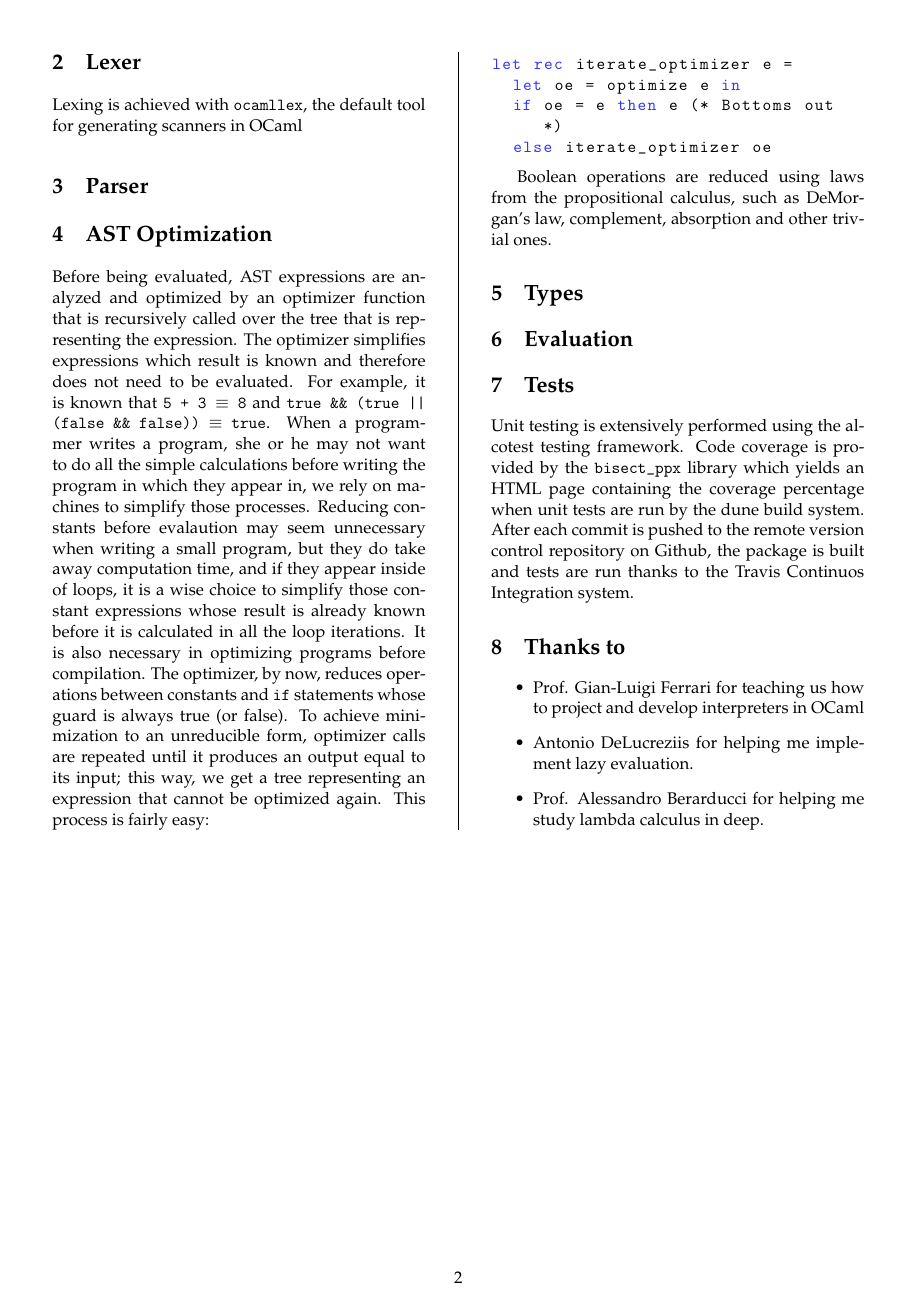
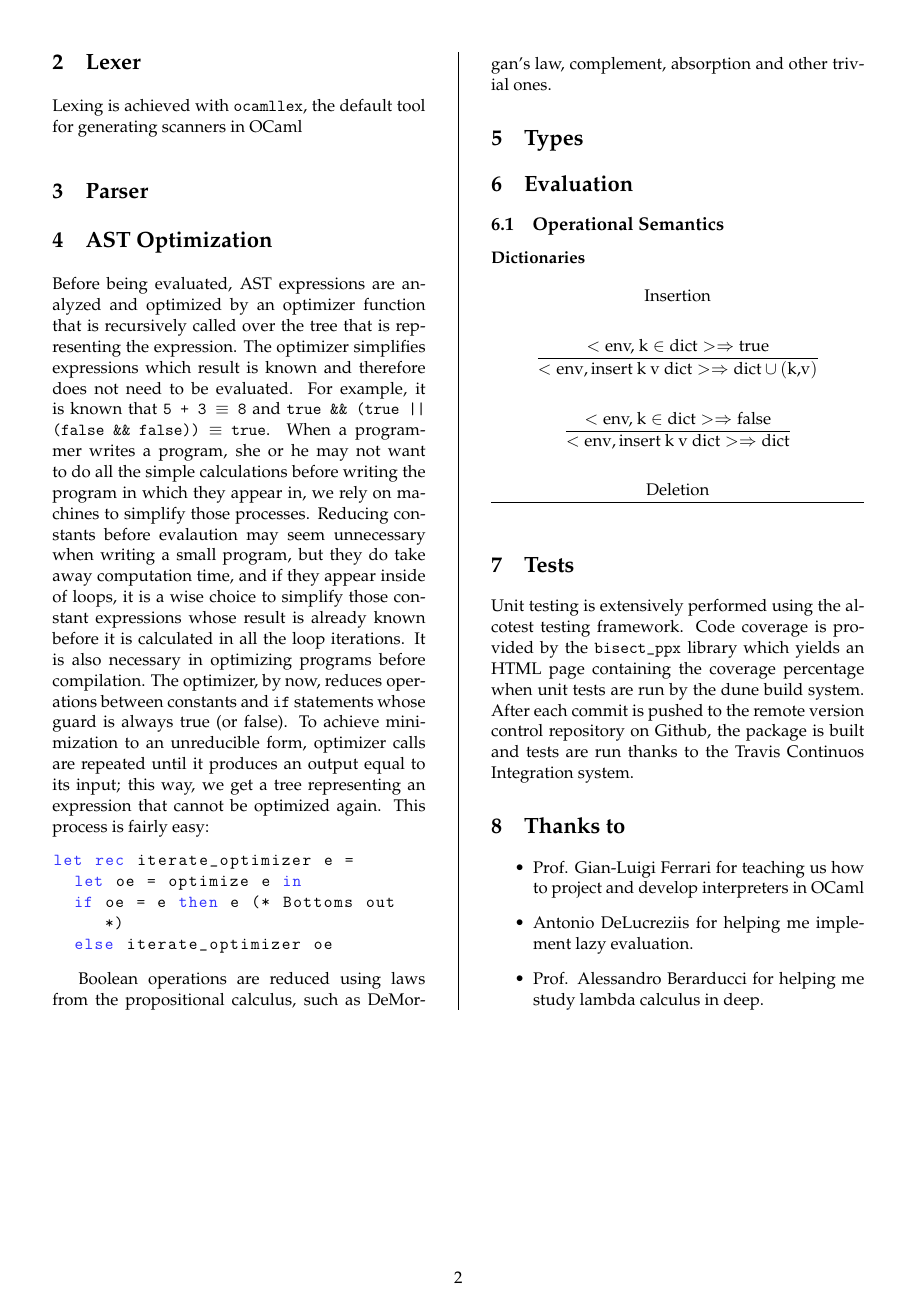
Before and after one commit to 0x0f0f0f/gobba, a LaTeX paper (paper/paper.tex): page 2 of 2. Compiled offline with pdfLaTeX.

Commit message:
paper and opam spec

```diff
--- a/paper/paper.tex
+++ b/paper/paper.tex
@@ -44,6 +44,8 @@ marginparwidth=1cm, marginparsep=0.4cm, margin=1.2cm]{geometry}
 \usepackage[authoryear]{natbib}
 \bibliographystyle{abbrvnat}
 \setcitestyle{authoryear,open={(},close={)}}
+
+\newcommand{\te}[1]{\text{#1}}
 
 \title{Minicaml, a purely functional, didactical programming language\\WORK IN PROGRESS DRAFT}
 \author{Alessandro Cheli\\Course taught by Prof. Gianluigi Ferrari\\and Prof. Francesca Levi}
@@ -134,6 +136,19 @@ Boolean operations are reduced using laws from the propositional calculus, such
 \section{Types}
 
 \section{Evaluation}
+\subsection{Operational Semantics}
+
+\paragraph{Dictionaries}
+
+\begin{gather*}
+	\te{Insertion} \\
+	\dotfill \\
+	\dfrac{<\te{env, k} \in \te{dict}> \Rightarrow
+	\te{true}}{<\te{env}, \te{insert k v dict}> \Rightarrow \te{dict} \cup (\te{k,v})} \\ \\
+	\dfrac{<\te{env, k} \in \te{dict}> \Rightarrow \te{false}}{<\te{env},
+	\te{insert k v dict}> \Rightarrow \te{dict}} \\ \quad \\
+	\te{Deletion} \\ \hline
+\end{gather*}
 
 \section{Tests}
 Unit testing is extensively performed using the alcotest testing framework. Code
```
Also changed, not shown: paper/paper.pdf, 1 other file.
